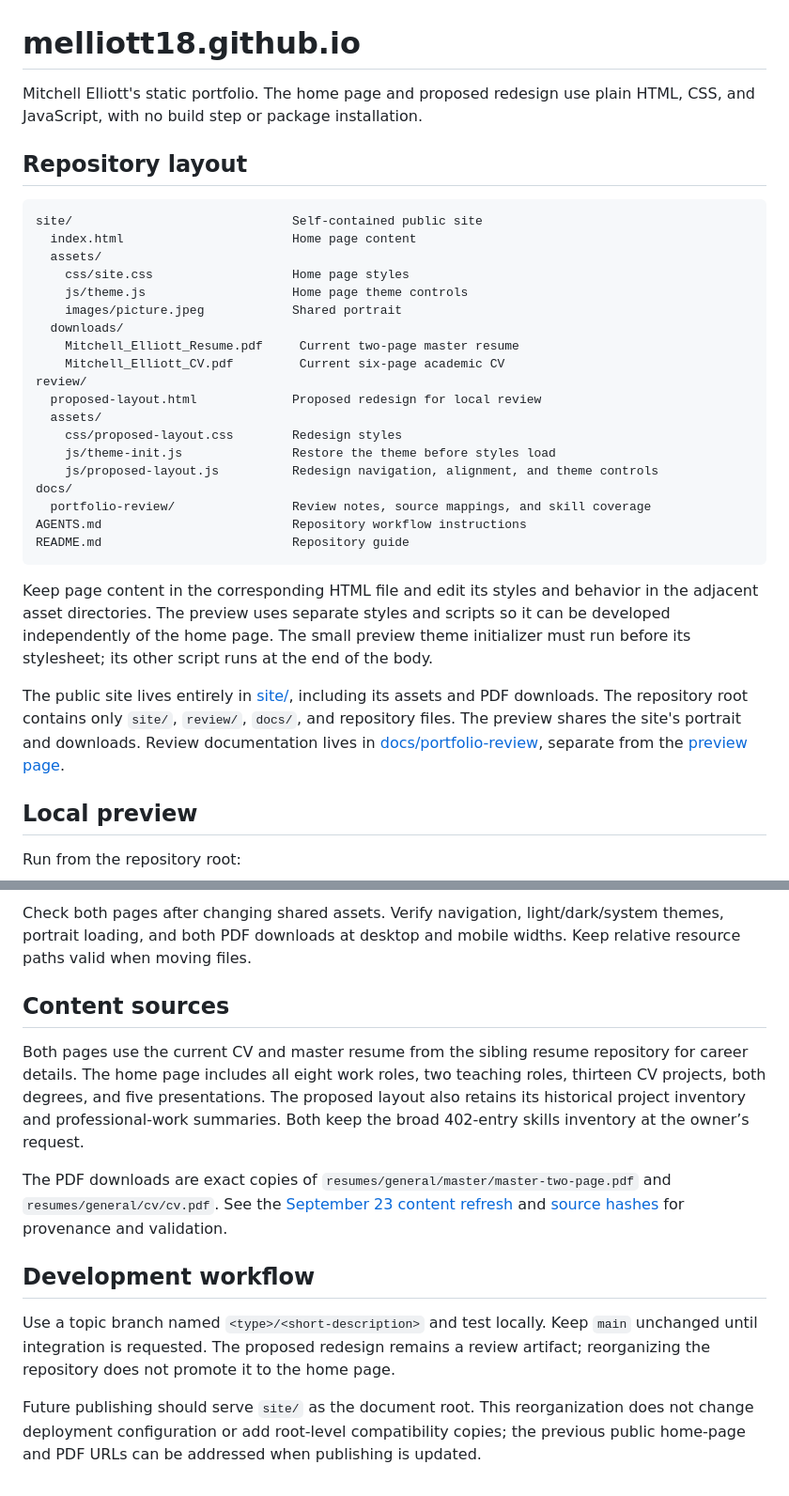
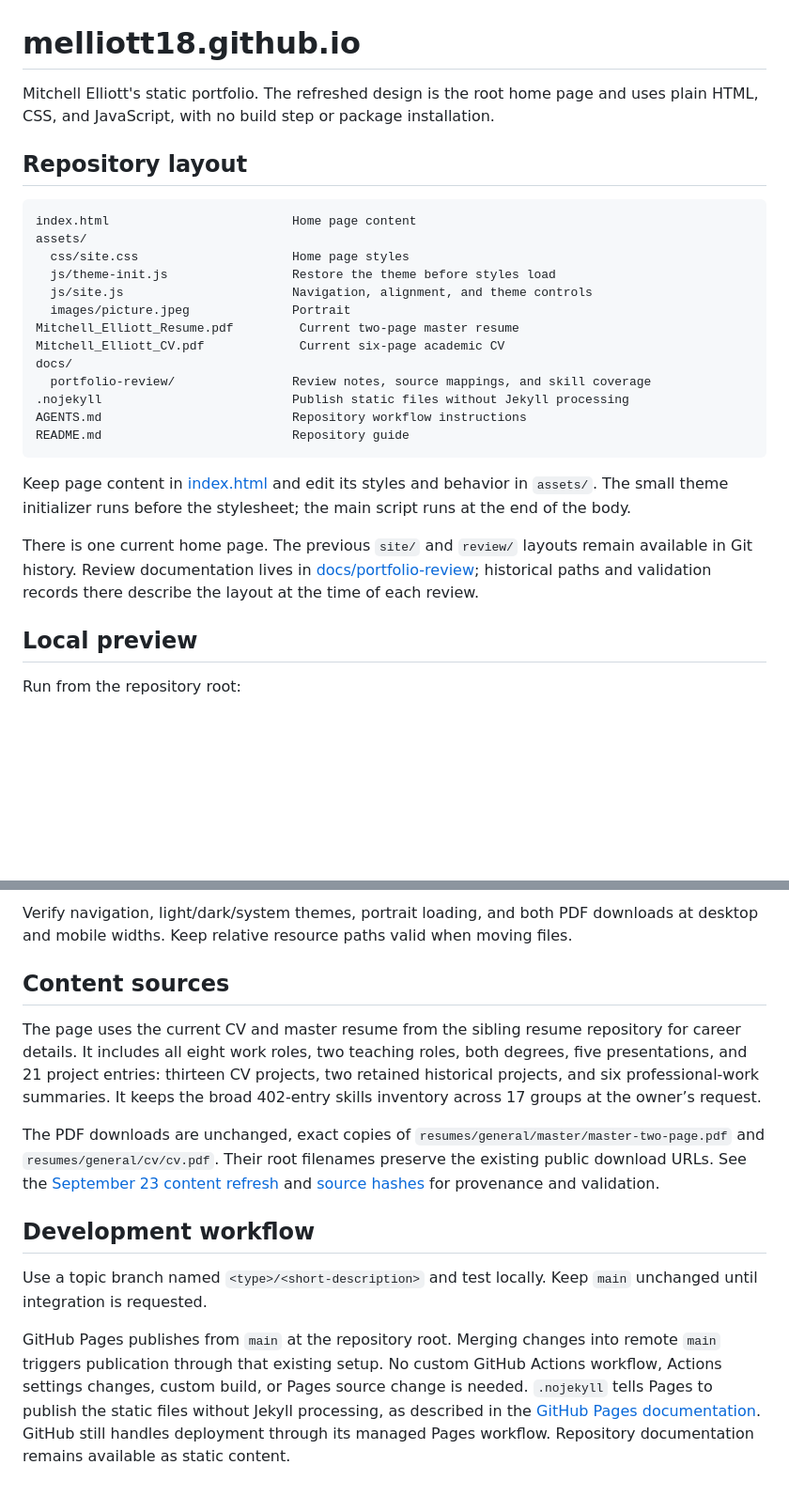
Before and after one commit to melliott18/melliott18.github.io, a Markdown page: README.md, 2 parts joined by grey strips. Shown at 94% size. Rendered like a GitHub page; blank space fills up the shorter version.

Commit message:
docs: update portfolio layout and publishing workflow

````diff
--- a/README.md
+++ b/README.md
@@ -1,34 +1,28 @@
 # melliott18.github.io
 
-Mitchell Elliott's static portfolio. The home page and proposed redesign use plain HTML, CSS, and JavaScript, with no build step or package installation.
+Mitchell Elliott's static portfolio. The refreshed design is the root home page and uses plain HTML, CSS, and JavaScript, with no build step or package installation.
 
 ## Repository layout
 
 ```text
-site/                              Self-contained public site
-  index.html                       Home page content
-  assets/
-    css/site.css                   Home page styles
-    js/theme.js                    Home page theme controls
-    images/picture.jpeg            Shared portrait
-  downloads/
-    Mitchell_Elliott_Resume.pdf     Current two-page master resume
-    Mitchell_Elliott_CV.pdf         Current six-page academic CV
-review/
-  proposed-layout.html             Proposed redesign for local review
-  assets/
-    css/proposed-layout.css        Redesign styles
-    js/theme-init.js               Restore the theme before styles load
-    js/proposed-layout.js          Redesign navigation, alignment, and theme controls
+index.html                         Home page content
+assets/
+  css/site.css                     Home page styles
+  js/theme-init.js                 Restore the theme before styles load
+  js/site.js                       Navigation, alignment, and theme controls
+  images/picture.jpeg              Portrait
+Mitchell_Elliott_Resume.pdf         Current two-page master resume
+Mitchell_Elliott_CV.pdf             Current six-page academic CV
 docs/
   portfolio-review/                Review notes, source mappings, and skill coverage
+.nojekyll                          Publish static files without Jekyll processing
 AGENTS.md                          Repository workflow instructions
 README.md                          Repository guide
 ```
 
-Keep page content in the corresponding HTML file and edit its styles and behavior in the adjacent asset directories. The preview uses separate styles and scripts so it can be developed independently of the home page. The small preview theme initializer must run before its stylesheet; its other script runs at the end of the body.
+Keep page content in [index.html](index.html) and edit its styles and behavior in `assets/`. The small theme initializer runs before the stylesheet; the main script runs at the end of the body.
 
-The public site lives entirely in [site/](site/), including its assets and PDF downloads. The repository root contains only `site/`, `review/`, `docs/`, and repository files. The preview shares the site's portrait and downloads. Review documentation lives in [docs/portfolio-review](docs/portfolio-review/README.md), separate from the [preview page](review/proposed-layout.html).
+There is one current home page. The previous `site/` and `review/` layouts remain available in Git history. Review documentation lives in [docs/portfolio-review](docs/portfolio-review/README.md); historical paths and validation records there describe the layout at the time of each review.
 
 ## Local preview
 
@@ -43,14 +36,14 @@ python3 -m http.server 4173 --bind 127.0.0.1
 
-Check both pages after changing shared assets. Verify navigation, light/dark/system themes, portrait loading, and both PDF downloads at desktop and mobile widths. Keep relative resource paths valid when moving files.
+Verify navigation, light/dark/system themes, portrait loading, and both PDF downloads at desktop and mobile widths. Keep relative resource paths valid when moving files.
 
 ## Content sources
 
-Both pages use the current CV and master resume from the sibling resume repository for career details. The home page includes all eight work roles, two teaching roles, thirteen CV projects, both degrees, and five presentations. The proposed layout also retains its historical project inventory and professional-work summaries. Both keep the broad 402-entry skills inventory at the owner’s request.
+The page uses the current CV and master resume from the sibling resume repository for career details. It includes all eight work roles, two teaching roles, both degrees, five presentations, and 21 project entries: thirteen CV projects, two retained historical projects, and six professional-work summaries. It keeps the broad 402-entry skills inventory across 17 groups at the owner’s request.
 
-The PDF downloads are exact copies of `resumes/general/master/master-two-page.pdf` and `resumes/general/cv/cv.pdf`. See the [September 23 content refresh](docs/portfolio-review/content-refresh-2026-09-23.md) and [source hashes](docs/portfolio-review/content-refresh-sources.json) for provenance and validation.
+The PDF downloads are unchanged, exact copies of `resumes/general/master/master-two-page.pdf` and `resumes/general/cv/cv.pdf`. Their root filenames preserve the existing public download URLs. See the [September 23 content refresh](docs/portfolio-review/content-refresh-2026-09-23.md) and [source hashes](docs/portfolio-review/content-refresh-sources.json) for provenance and validation.
 
 ## Development workflow
 
-Use a topic branch named `<type>/<short-description>` and test locally. Keep `main` unchanged until integration is requested. The proposed redesign remains a review artifact; reorganizing the repository does not promote it to the home page.
+Use a topic branch named `<type>/<short-description>` and test locally. Keep `main` unchanged until integration is requested.
 
-Future publishing should serve `site/` as the document root. This reorganization does not change deployment configuration or add root-level compatibility copies; the previous public home-page and PDF URLs can be addressed when publishing is updated.
+GitHub Pages publishes from `main` at the repository root. Merging changes into remote `main` triggers publication through that existing setup. No custom GitHub Actions workflow, Actions settings changes, custom build, or Pages source change is needed. `.nojekyll` tells Pages to publish the static files without Jekyll processing, as described in the [GitHub Pages documentation](https://docs.github.com/en/pages/getting-started-with-github-pages/creating-a-github-pages-site#static-site-generators). GitHub still handles deployment through its managed Pages workflow. Repository documentation remains available as static content.
````
Also changed, not shown: other parts of README.md (+1 -2 lines), docs/portfolio-review/README.md (+4 -4 lines), docs/portfolio-review/content-refresh-2026-09-23.md (+4 -2 lines).
